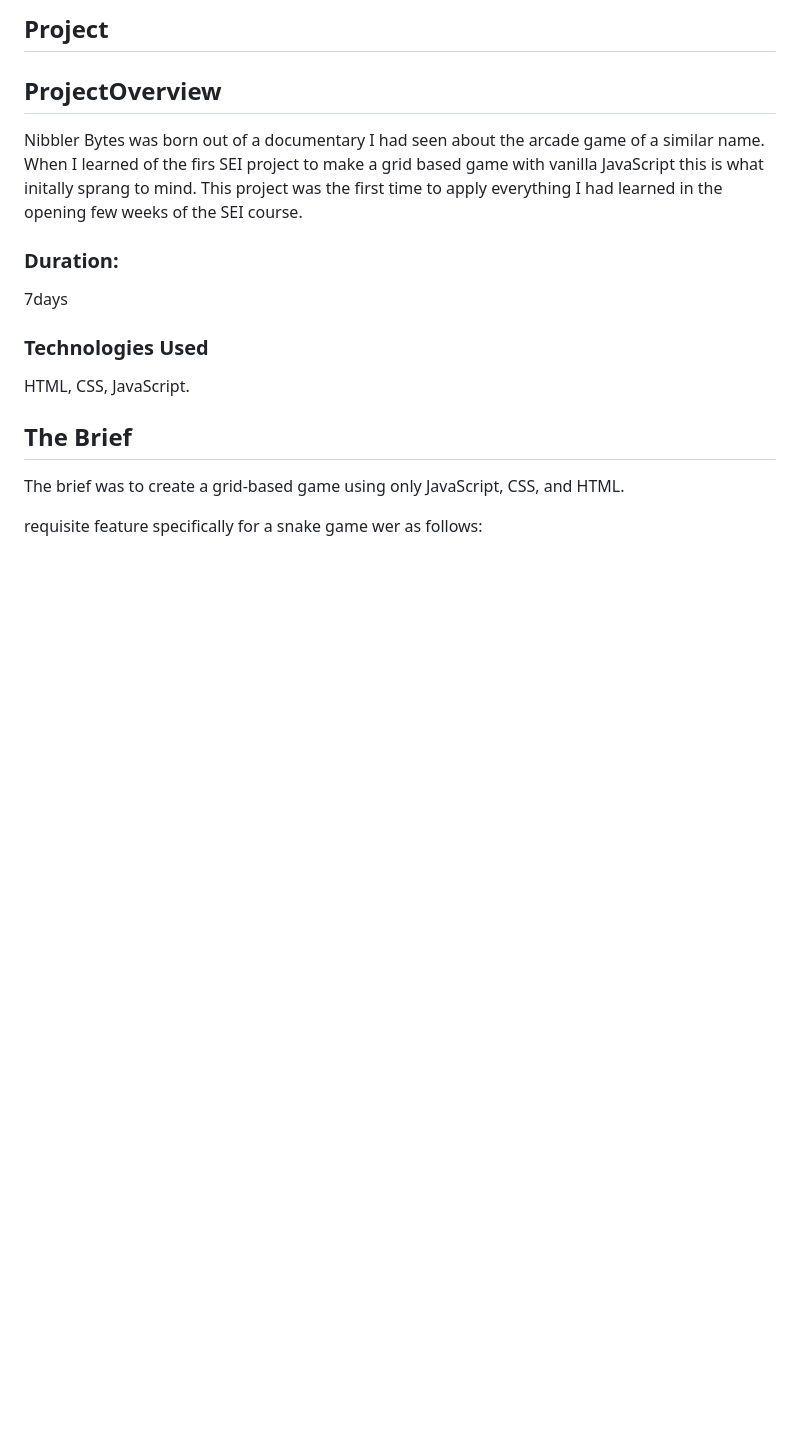
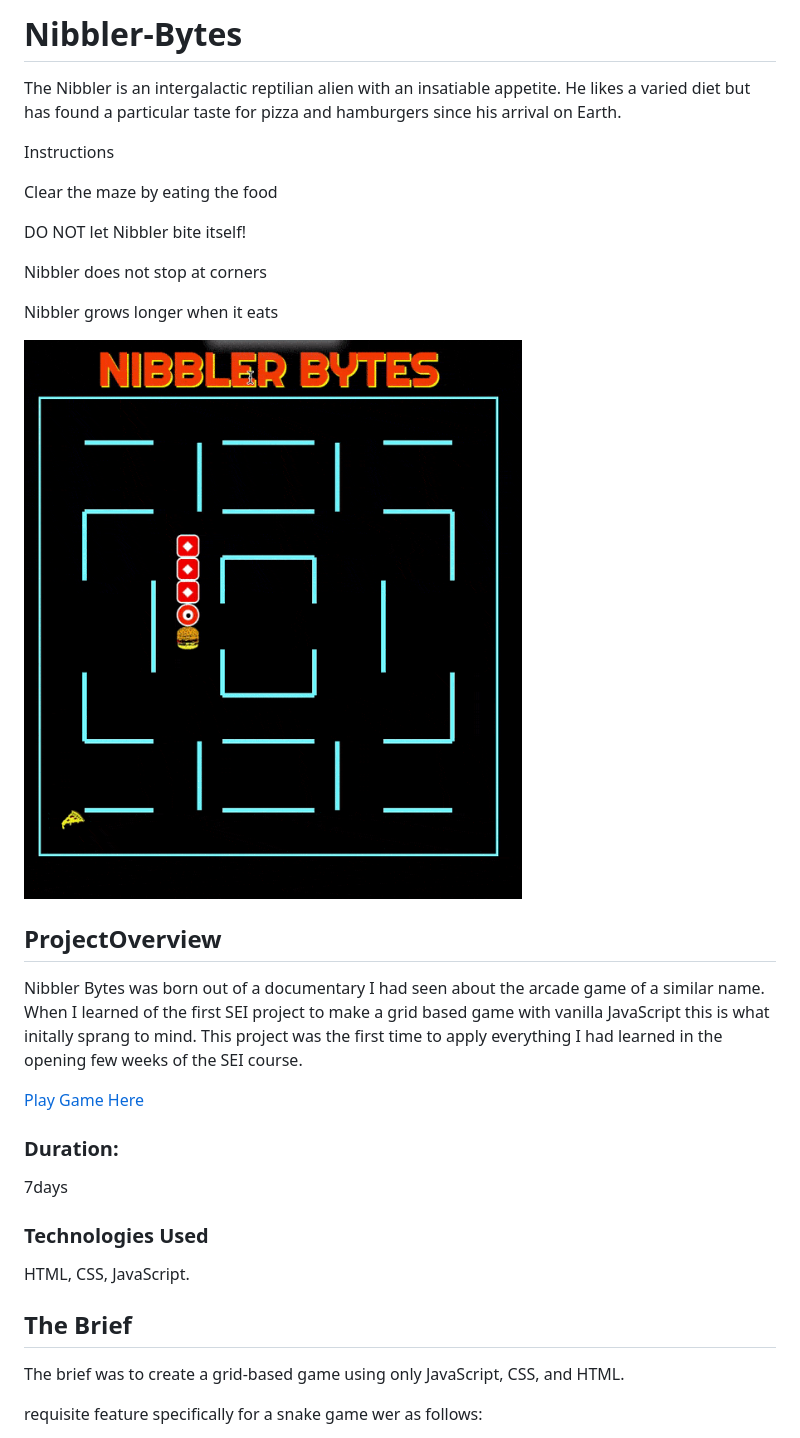
Before and after one commit to BeltonJohn/ga-project-1, a Markdown page: README.md, the part around the change. GitHub-like rendering; pictures changed too: assets/nibbler-gameplay.gif (added); blank space fills up the shorter version.

```diff
--- a/README.md
+++ b/README.md
@@ -1,9 +1,25 @@
-## Project
+# Nibbler-Bytes
+
+The Nibbler is an intergalactic reptilian alien with an insatiable appetite. He likes a varied diet but has found a particular taste for pizza and hamburgers since his arrival on Earth.
+
+Instructions
+
+Clear the maze by eating the food
+
+DO NOT let Nibbler bite itself!
+
+Nibbler does not stop at corners
+
+Nibbler grows longer when it eats
+
+![](assets/nibbler-gameplay.gif)
 
 ## ProjectOverview
 
 Nibbler Bytes was born out of a documentary I had seen about the arcade game of a similar name.
-When I learned of the firs SEI project to make a grid based game with vanilla JavaScript this is what initally sprang to mind. This project was the first time to apply everything I had learned in the opening few weeks of the SEI course.
+When I learned of the first SEI project to make a grid based game with vanilla JavaScript this is what initally sprang to mind. This project was the first time to apply everything I had learned in the opening few weeks of the SEI course.
+
+[Play Game Here](https://beltonjohn.github.io/ga-project-1/)
 
 ### Duration:
 
```
